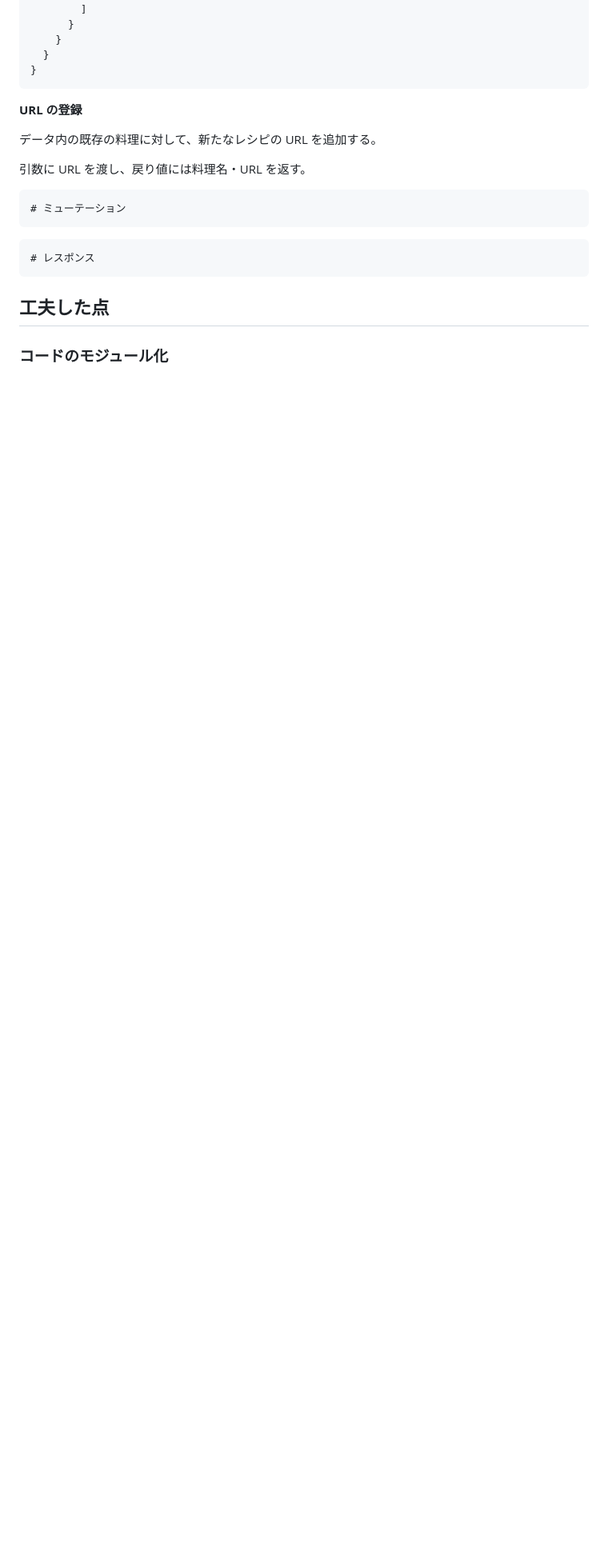
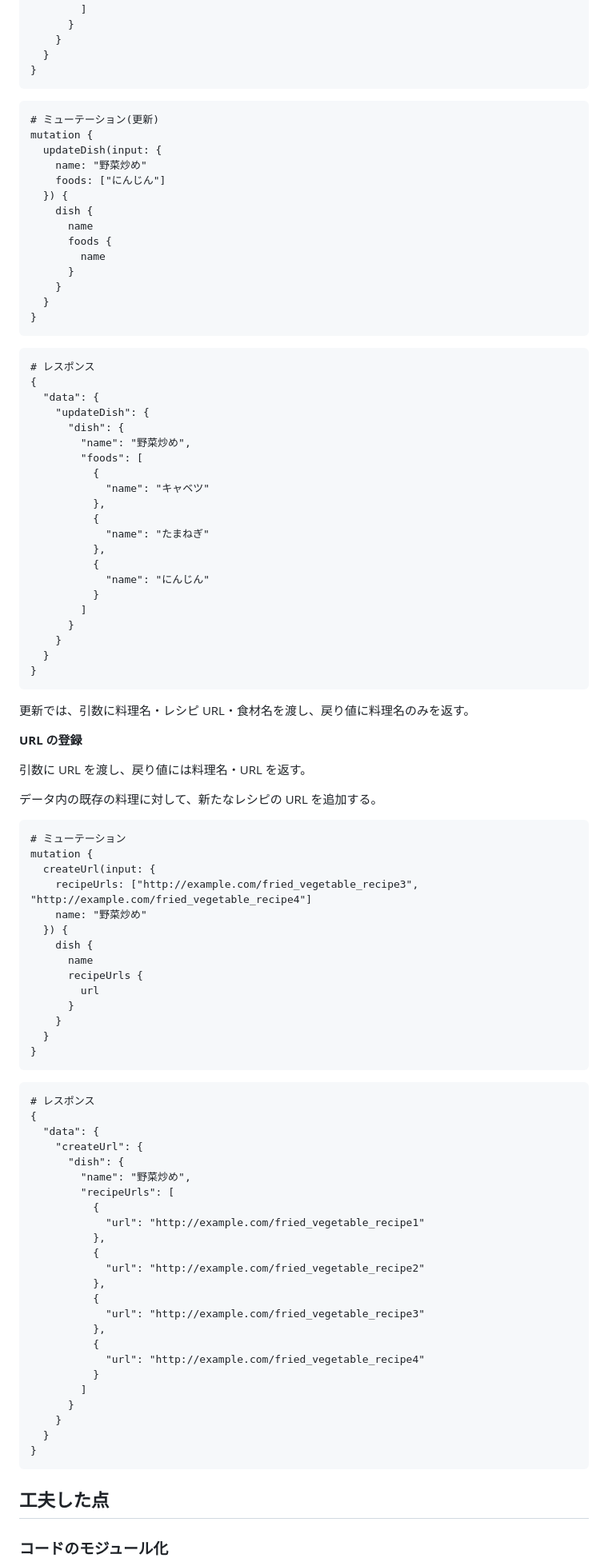
Before and after one commit to DaisukeKarasawa/food-app, a Markdown page: README.md, the part around the change printed below. Shown: that part at 80% size. GitHub-like rendering; blank space fills up the shorter version.

````diff
--- a/README.md
+++ b/README.md
@@ -332,18 +375,97 @@ mutation {
 }
 ```
 
-**URL の登録**
-
-データ内の既存の料理に対して、新たなレシピの URL を追加する。
-
-引数に URL を渡し、戻り値には料理名・URL を返す。
-
 ```
-# ミューテーション
+# ミューテーション(更新)
+mutation {
+  updateDish(input: {
+    name: "野菜炒め"
+    foods: ["にんじん"]
+  }) {
+    dish {
+      name
+      foods {
+        name
+      }
+    }
+  }
+}
 ```
 
 ```
 # レスポンス
+{
+  "data": {
+    "updateDish": {
+      "dish": {
+        "name": "野菜炒め",
+        "foods": [
+          {
+            "name": "キャベツ"
+          },
+          {
+            "name": "たまねぎ"
+          },
+          {
+            "name": "にんじん"
+          }
+        ]
+      }
+    }
+  }
+}
+```
+
+更新では、引数に料理名・レシピ URL・食材名を渡し、戻り値に料理名のみを返す。
+
+**URL の登録**
+
+引数に URL を渡し、戻り値には料理名・URL を返す。
+
+データ内の既存の料理に対して、新たなレシピの URL を追加する。
+
+```
+# ミューテーション
+mutation {
+  createUrl(input: {
+    recipeUrls: ["http://example.com/fried_vegetable_recipe3", "http://example.com/fried_vegetable_recipe4"]
+    name: "野菜炒め"
+  }) {
+    dish {
+      name
+      recipeUrls {
+        url
+      }
+    }
+  }
+}
+```
+
+```
+# レスポンス
+{
+  "data": {
+    "createUrl": {
+      "dish": {
+        "name": "野菜炒め",
+        "recipeUrls": [
+          {
+            "url": "http://example.com/fried_vegetable_recipe1"
+          },
+          {
+            "url": "http://example.com/fried_vegetable_recipe2"
+          },
+          {
+            "url": "http://example.com/fried_vegetable_recipe3"
+          },
+          {
+            "url": "http://example.com/fried_vegetable_recipe4"
+          }
+        ]
+      }
+    }
+  }
+}
 ```
 
 ## 工夫した点
````
Also changed, not shown: other parts of README.md (+60 -6 lines).
